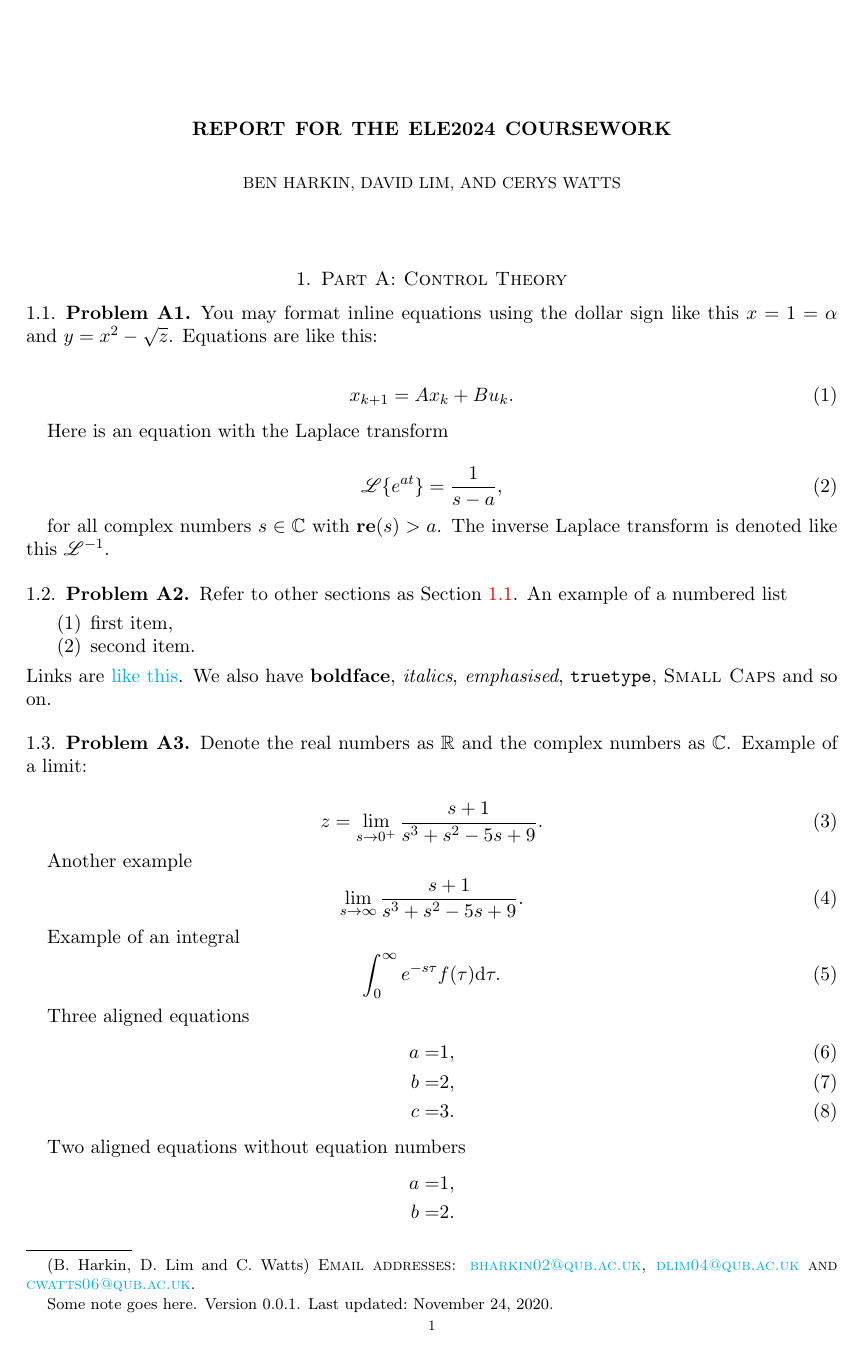
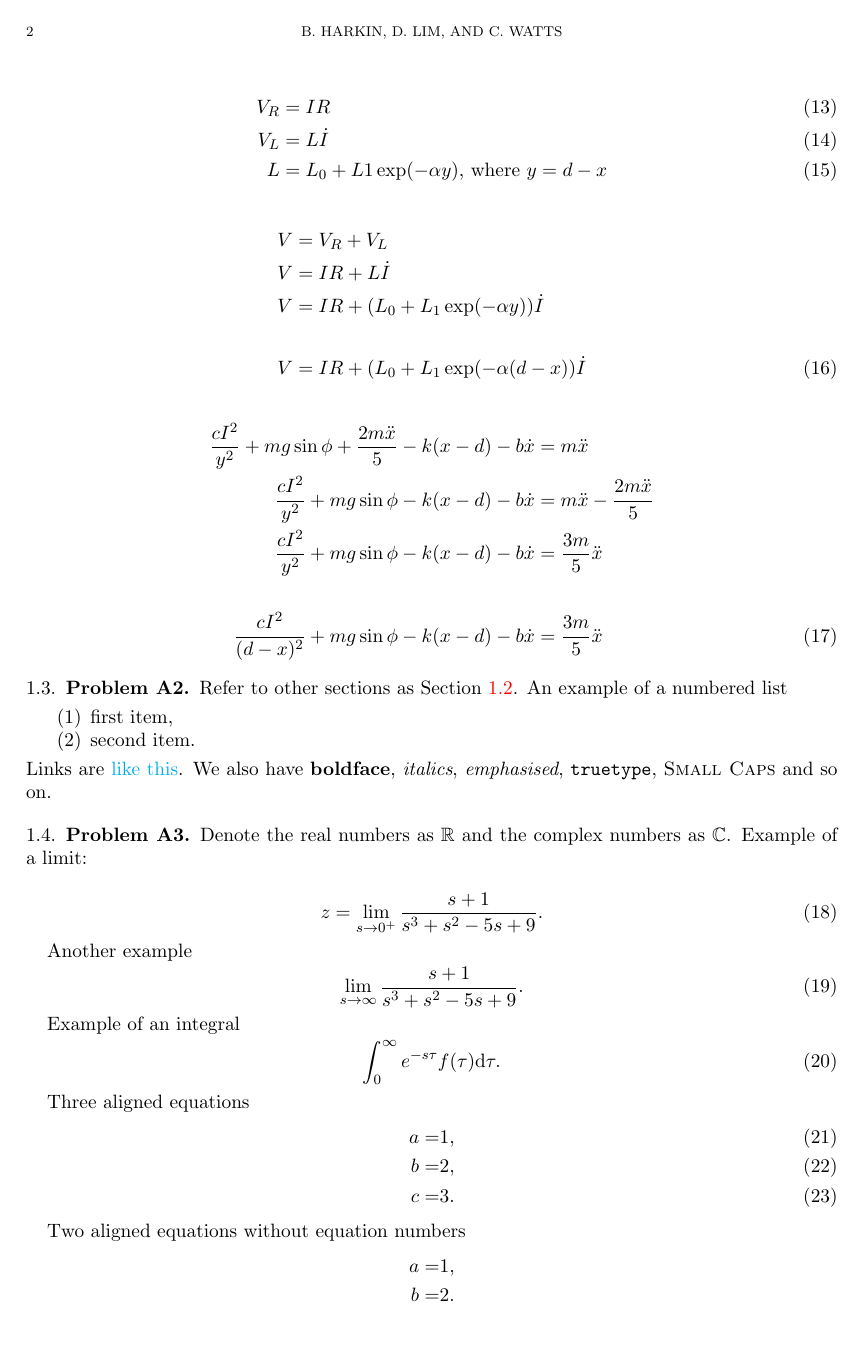
Before and after one commit to dlim04/ELE2024-Control-Coursework, a LaTeX paper (Report/main.tex, which reads Report/Part A/Problem A1.tex): page 1 of 3 before the commit and page 2 of 4 after it. Compiled offline with pdfLaTeX.

Commit message:
Wrote solution to Problem A1 in markup (requires cleanup)

```diff
--- a/Report/Part A/Problem A1.tex
+++ b/Report/Part A/Problem A1.tex
@@ -1,5 +1,2 @@
-\subsection{Problem A1}\label{sec:q1}
-    You may format inline equations using the dollar sign like this $x = 1 = \alpha$ and $y = x^2 - \sqrt{z}$. Equations are like this:
+\subsection{Problem A1}\label{sec:q1} Use first principles from physics, as well as Equations \eqref{eq:1} and \eqref{eq:2}, to derive a system of ordinary differential equations that describes how the input voltage, \(V\) , affects the position, \(x\), of the ball on the inclined plane. Note: introduce an inertial frame of reference where counterclockwise rotations are positive.
 
-    \begin{align}\label{eq:lti_state_update}
-        x_{k+1} = A x_k + Bu_k.
@@ -6,3 +7,2 @@
     \end{align}
 
-    Here is an equation with the Laplace transform
@@ -9,4 +16 @@
 
-    \begin{equation}
-        \lap \{e^{at}\} = \frac{1}{s-a},
-    \end{equation}
@@ -13,2 +21 @@
 
-    for all complex numbers $s\in\C$ with $\Re(s)>a$. The inverse Laplace transform is denoted like this $\lap^{-1}$.
@@ -14,0 +25,24 @@
+        \frac{cI^2}{y^2} + mg \sin{\phi} + \frac{2m \ddot{x}}{5} - k(x - d) - b \dot{x} &= m \ddot{x}
+    \end{align}
+
+    \begin{align}
+        V_{R} &= IR\\
+        V_{L} &= L \dot{I}\\
+        L &= L_{0} + L{1} \exp(- \alpha y) \text{, where } y = d - x
+    \end{align}
+
+    \begin{align}
+        V &= V_{R} + V_{L} \nonumber \\
+        V &= IR + L \dot{I} \nonumber \\
+        V &= IR + (L_{0} + L_{1} \exp(- \alpha y)) \dot{I} \nonumber \\
+        \nonumber \\
+        V &= IR + (L_{0} + L_{1} \exp(- \alpha (d - x))\dot{I}
+    \end{align}
+
+    \begin{align}
+        \frac{cI^2}{y^2} + mg \sin{\phi} + \frac{2m \ddot{x}}{5} - k(x - d) - b \dot{x} &= m \ddot{x} \nonumber \\
+        \frac{cI^2}{y^2} + mg \sin{\phi} - k(x -d) - b \dot{x} &= m \ddot{x} - \frac{2m \ddot{x}}{5} \nonumber \\
+        \frac{cI^2}{y^2} + mg \sin{\phi} - k(x -d) - b \dot{x} &= \frac{3m}{5} \ddot{x} \nonumber \\
+        \nonumber \\
+        \frac{cI^2}{(d - x)^2} + mg \sin{\phi} - k(x -d) - b \dot{x} &= \frac{3m}{5} \ddot{x}
+    \end{align}
```
Also changed, not shown: Report/Part A/Given Equations.tex (added, +9 -0 lines), Report/main.tex (+1 -0 lines), Report/Part A/Problem A1.tex (18 more changed lines).
